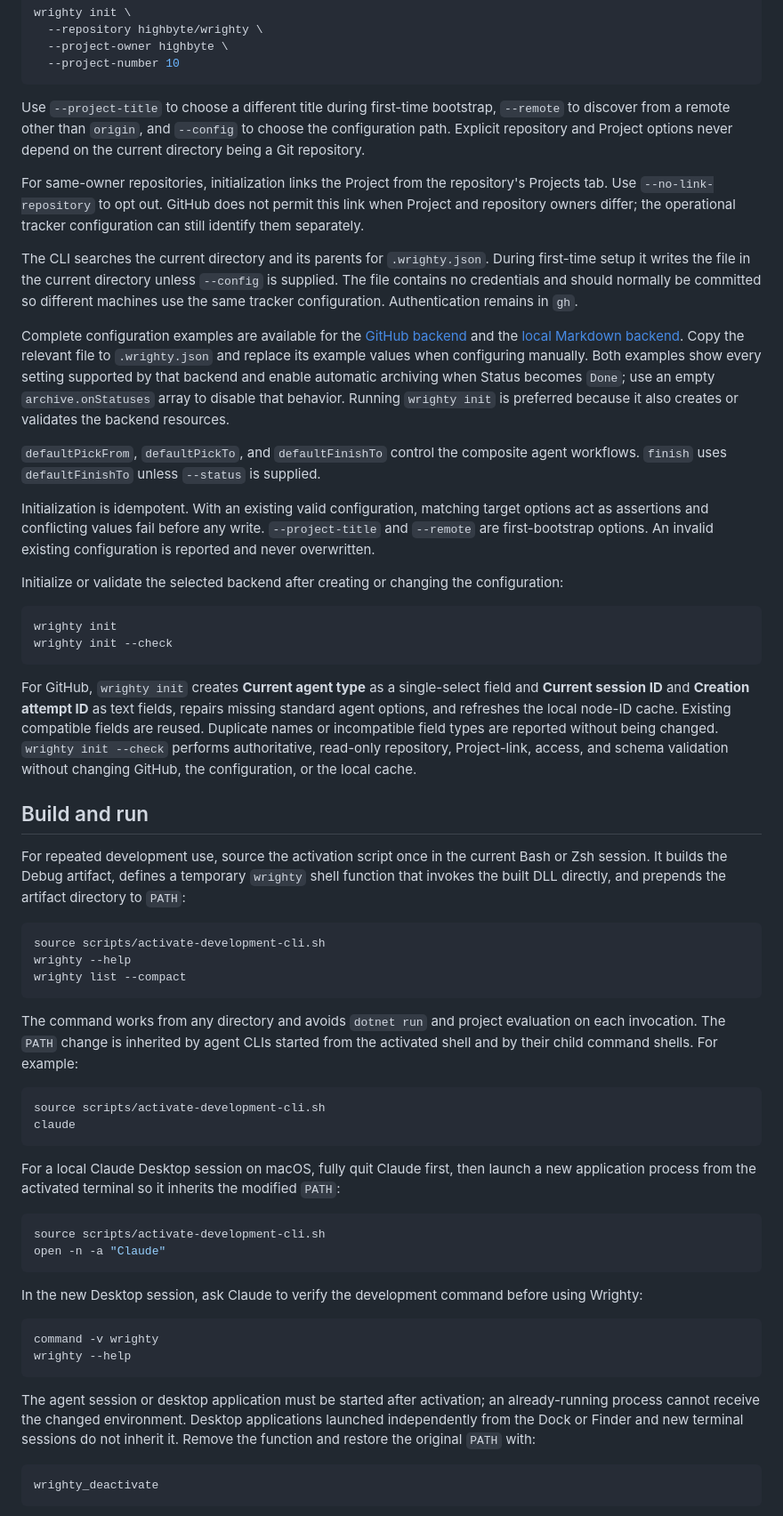
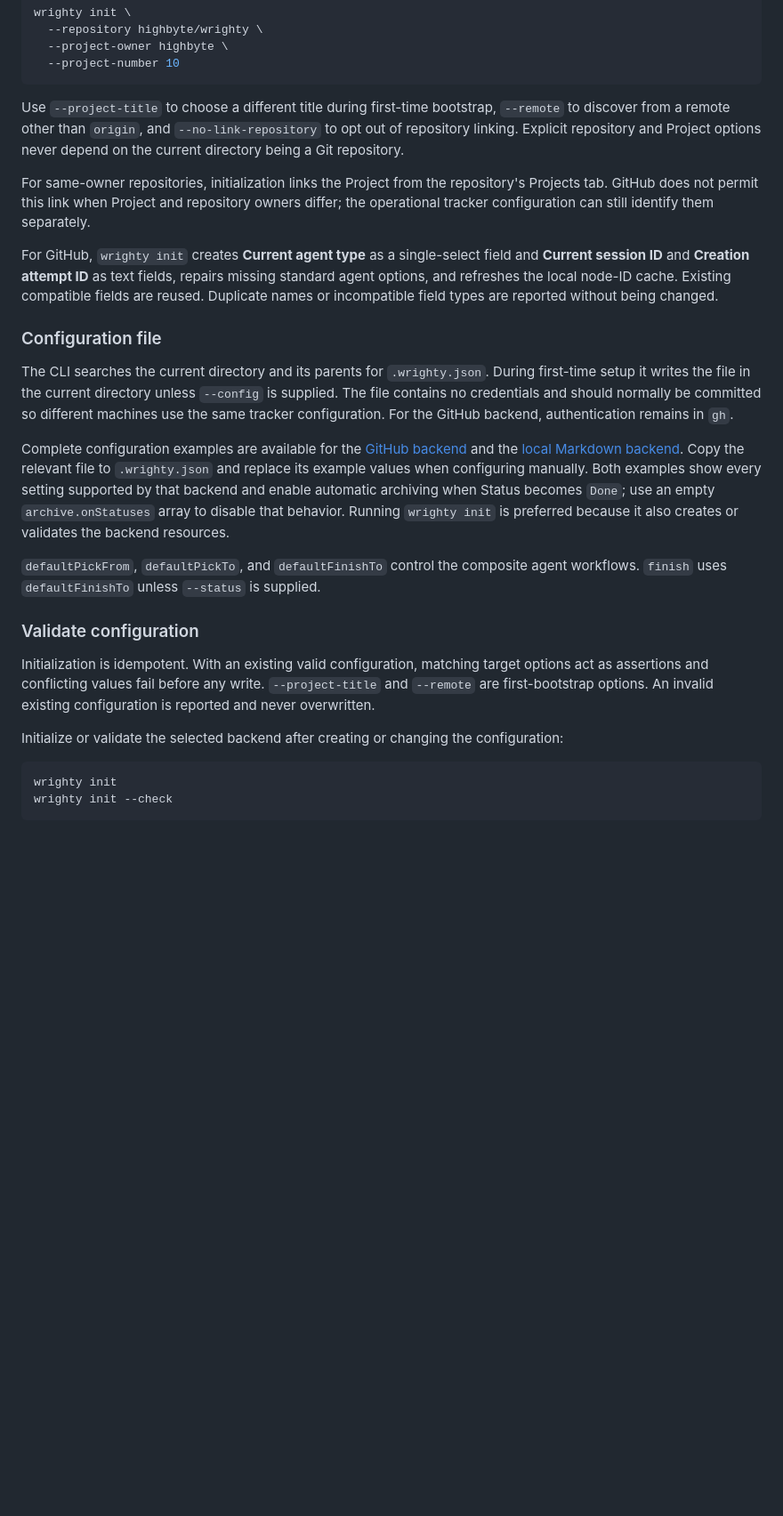
Before and after one commit to highbyte/wrighty, a Markdown page: README.md, the part around one of its changes. Shown at 89% size. Rendered like a GitHub page; blank space fills up the shorter version.

````diff
--- a/README.md
+++ b/README.md
@@ -121,19 +101,25 @@ wrighty init \
 ```
 
 Use `--project-title` to choose a different title during first-time bootstrap, `--remote` to
-discover from a remote other than `origin`, and `--config` to choose the configuration path.
-Explicit repository and Project options never depend on the current directory being a Git
+discover from a remote other than `origin`, and `--no-link-repository` to opt out of repository
+linking. Explicit repository and Project options never depend on the current directory being a Git
 repository.
 
-For same-owner repositories, initialization links the Project from the repository's Projects
-tab. Use `--no-link-repository` to opt out. GitHub does not permit this link when Project and
-repository owners differ; the operational tracker configuration can still identify them
-separately.
+For same-owner repositories, initialization links the Project from the repository's Projects tab.
+GitHub does not permit this link when Project and repository owners differ; the operational tracker
+configuration can still identify them separately.
+
+For GitHub, `wrighty init` creates **Current agent type** as a single-select field and
+**Current session ID** and **Creation attempt ID** as text fields, repairs missing standard agent
+options, and refreshes the local node-ID cache. Existing compatible fields are reused. Duplicate
+names or incompatible field types are reported without being changed.
+
+### Configuration file
 
 The CLI searches the current directory and its parents for `.wrighty.json`. During
 first-time setup it writes the file in the current directory unless `--config` is supplied. The
 file contains no credentials and should normally be committed so different machines use the same
-tracker configuration. Authentication remains in `gh`.
+tracker configuration. For the GitHub backend, authentication remains in `gh`.
 
 Complete configuration examples are available for the
 [GitHub backend](.wrighty.github.example.json) and the
@@ -146,6 +132,8 @@ becomes `Done`; use an empty `archive.onStatuses` array to disable that behavior
 `defaultPickFrom`, `defaultPickTo`, and `defaultFinishTo` control the composite agent workflows.
 `finish` uses `defaultFinishTo` unless `--status` is supplied.
 
+### Validate configuration
+
 Initialization is idempotent. With an existing valid configuration, matching target options act
 as assertions and conflicting values fail before any write. `--project-title` and `--remote` are
 first-bootstrap options. An invalid existing configuration is reported and never overwritten.
@@ -157,55 +145,3 @@ wrighty init
 wrighty init --check
 ```
 
-For GitHub, `wrighty init` creates **Current agent type** as a single-select field and
-**Current session ID** and **Creation attempt ID** as text fields, repairs missing standard agent
-options, and refreshes the local node-ID cache. Existing compatible fields are reused. Duplicate
-names or incompatible field types are reported without being changed. `wrighty init --check`
-performs authoritative, read-only repository, Project-link, access, and schema validation without
-changing GitHub, the configuration, or the local cache.
-
-## Build and run
-
-For repeated development use, source the activation script once in the current Bash or Zsh
-session. It builds the Debug artifact, defines a temporary `wrighty` shell function that invokes
-the built DLL directly, and prepends the artifact directory to `PATH`:
-
-```shell
-source scripts/activate-development-cli.sh
-wrighty --help
-wrighty list --compact
-```
-
-The command works from any directory and avoids `dotnet run` and project evaluation on each
-invocation. The `PATH` change is inherited by agent CLIs started from the activated shell and by
-their child command shells. For example:
-
-```shell
-source scripts/activate-development-cli.sh
-claude
-```
-
-For a local Claude Desktop session on macOS, fully quit Claude first, then launch a new application
-process from the activated terminal so it inherits the modified `PATH`:
-
-```shell
-source scripts/activate-development-cli.sh
-open -n -a "Claude"
-```
-
-In the new Desktop session, ask Claude to verify the development command before using Wrighty:
-
-```shell
-command -v wrighty
-wrighty --help
-```
-
-The agent session or desktop application must be started after activation; an already-running
-process cannot receive the changed environment. Desktop applications launched independently from
-the Dock or Finder and new terminal sessions do not inherit it. Remove the function and restore
-the original `PATH` with:
-
-```shell
-wrighty_deactivate
-```
-
````
Also changed, not shown: other parts of README.md (+218 -142 lines).
